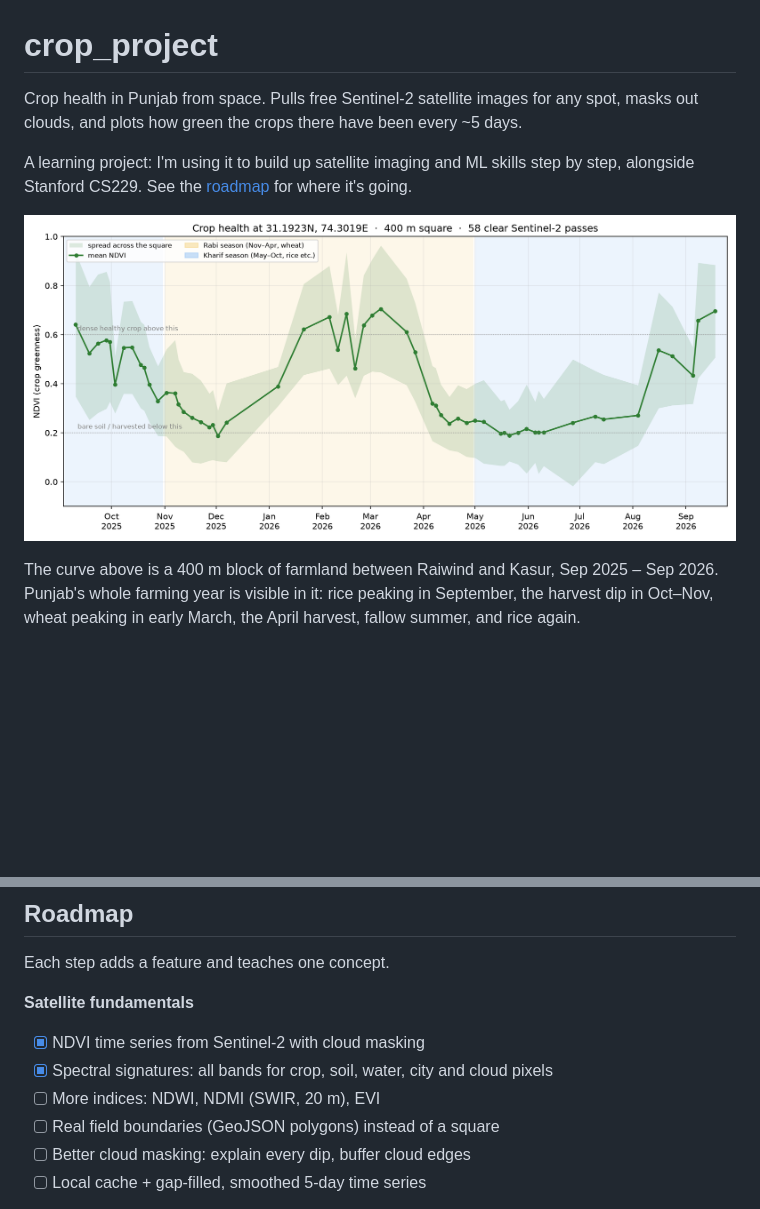
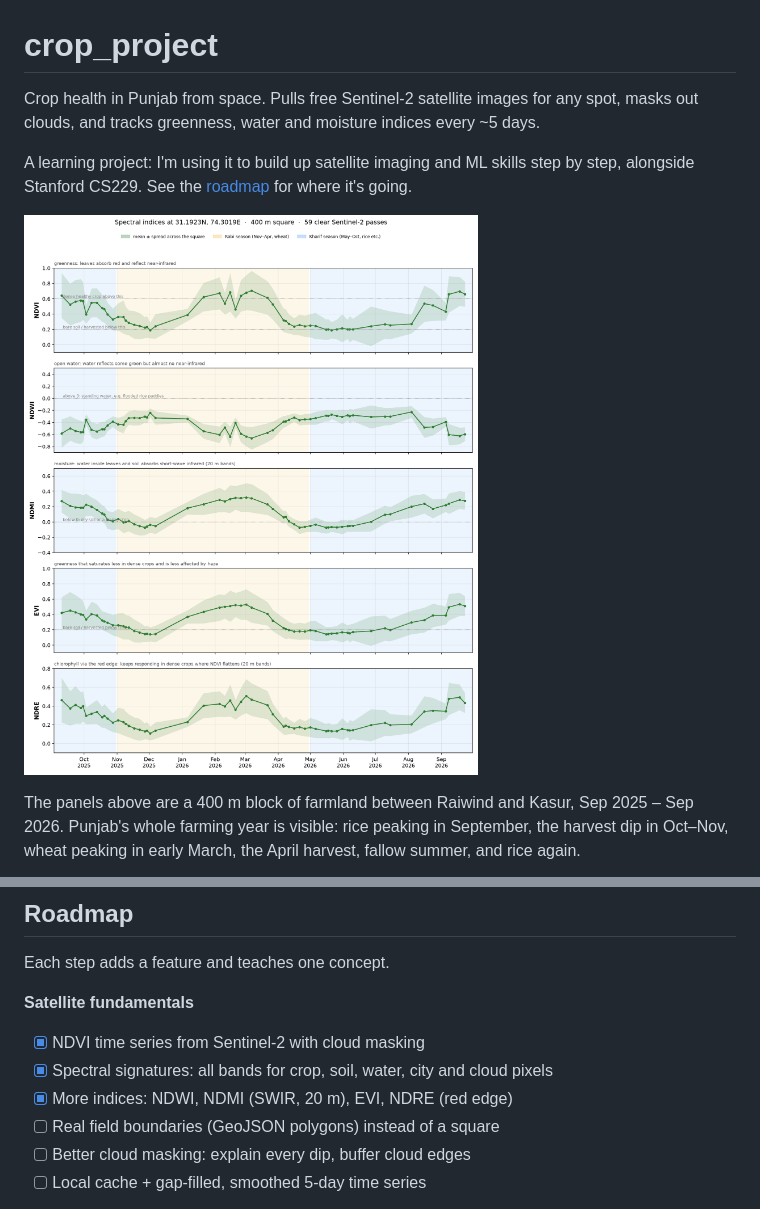
Before and after one commit to mburhankhan101-glitch/crop_project, a Markdown page: README.md, 2 parts joined by grey strips. GitHub-like rendering; pictures changed too: output/indices_timeseries.png (added), output/ndvi_timeseries.png (deleted); blank space fills up the shorter version.

```diff
--- a/README.md
+++ b/README.md
@@ -1,14 +1,14 @@
 # crop_project
 
 Crop health in Punjab from space. Pulls free Sentinel-2 satellite images for any spot,
-masks out clouds, and plots how green the crops there have been every ~5 days.
+masks out clouds, and tracks greenness, water and moisture indices every ~5 days.
 
 A learning project: I'm using it to build up satellite imaging and ML skills step by step,
 alongside Stanford CS229. See the [roadmap](#roadmap) for where it's going.
 
-![NDVI time series for farmland south-west of Lahore](output/ndvi_timeseries.png)
+![Spectral indices over time for farmland south-west of Lahore](output/indices_timeseries.png)
 
-The curve above is a 400 m block of farmland between Raiwind and Kasur, Sep 2025 – Sep 2026.
-Punjab's whole farming year is visible in it: rice peaking in September, the harvest dip in
-Oct–Nov, wheat peaking in early March, the April harvest, fallow summer, and rice again.
+The panels above are a 400 m block of farmland between Raiwind and Kasur, Sep 2025 – Sep 2026.
+Punjab's whole farming year is visible: rice peaking in September, the harvest dip in Oct–Nov,
+wheat peaking in early March, the April harvest, fallow summer, and rice again.
 
@@ -81,7 +99,7 @@ Each step adds a feature and teaches one concept.
 **Satellite fundamentals**
 - [x] NDVI time series from Sentinel-2 with cloud masking
 - [x] Spectral signatures: all bands for crop, soil, water, city and cloud pixels
-- [ ] More indices: NDWI, NDMI (SWIR, 20 m), EVI
+- [x] More indices: NDWI, NDMI (SWIR, 20 m), EVI, NDRE (red edge)
 - [ ] Real field boundaries (GeoJSON polygons) instead of a square
 - [ ] Better cloud masking: explain every dip, buffer cloud edges
 - [ ] Local cache + gap-filled, smoothed 5-day time series
```
Also changed, not shown: other parts of README.md (+32 -14 lines), output/ndvi_map.png (deleted), 5 other files.
